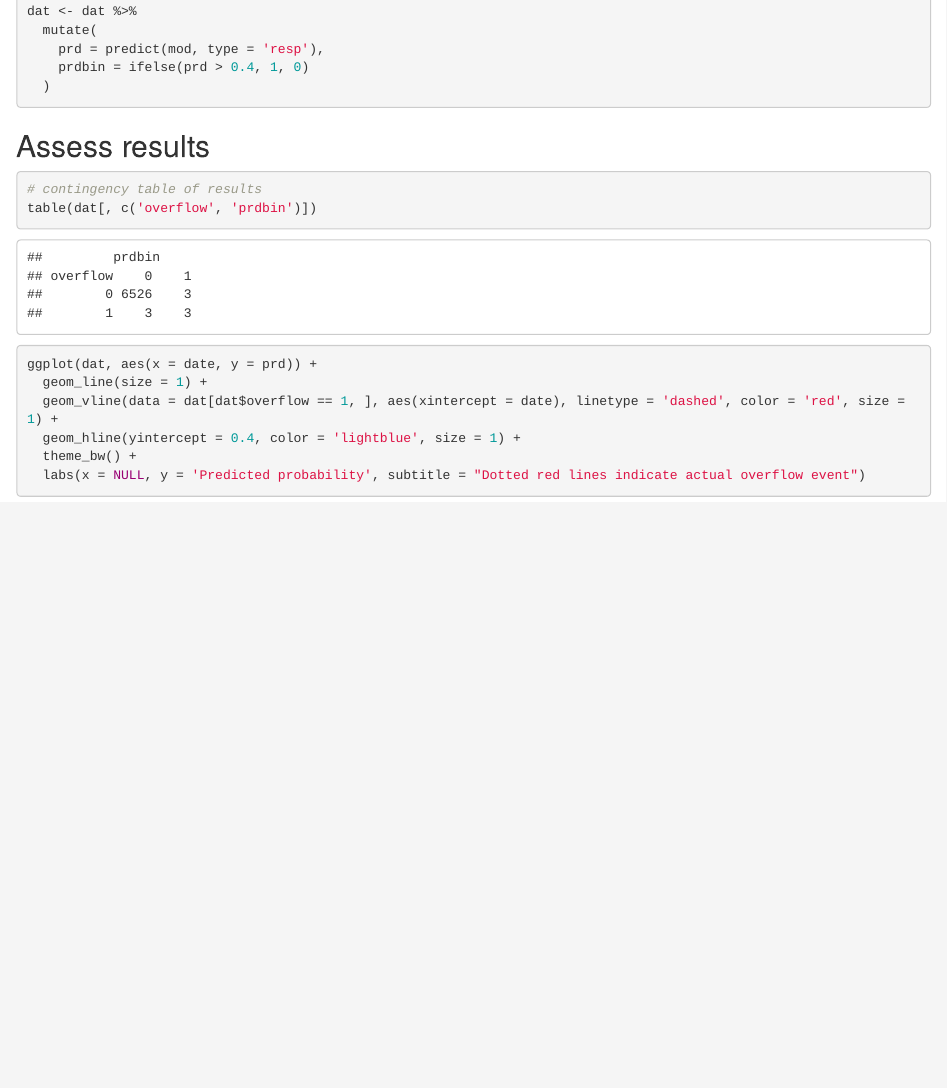
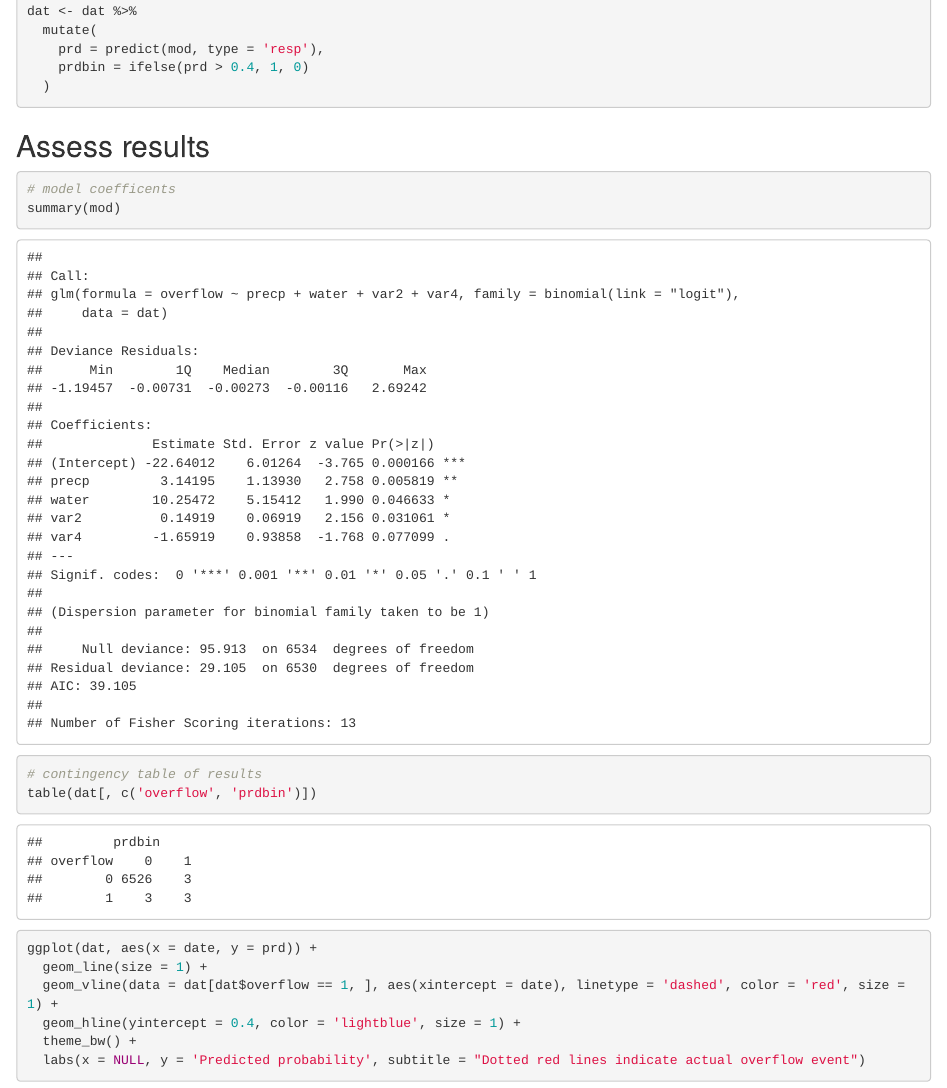
Before and after one commit to tbep-tech/sso-dash, an R Markdown document (glmfit.Rmd): the page in a window 1100 px wide, from 660 px down. The pictures show the output file glmfit.html that the author committed with the source, opened offline.

Commit message:
model summary to glmfit

````diff
--- a/glmfit.Rmd
+++ b/glmfit.Rmd
@@ -52,6 +52,9 @@ dat <- dat %>%
 ## Assess results
 
 ```{r}
+# model coefficents
+summary(mod)
+
 # contingency table of results
 table(dat[, c('overflow', 'prdbin')])
 ```
````
Also changed, not shown: glmfit.html.
